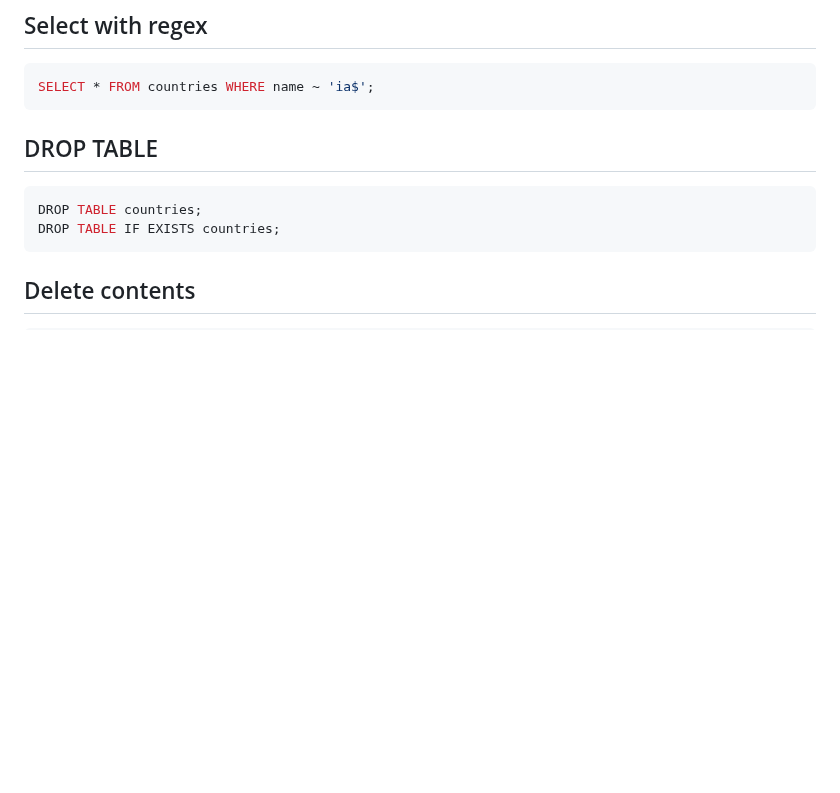
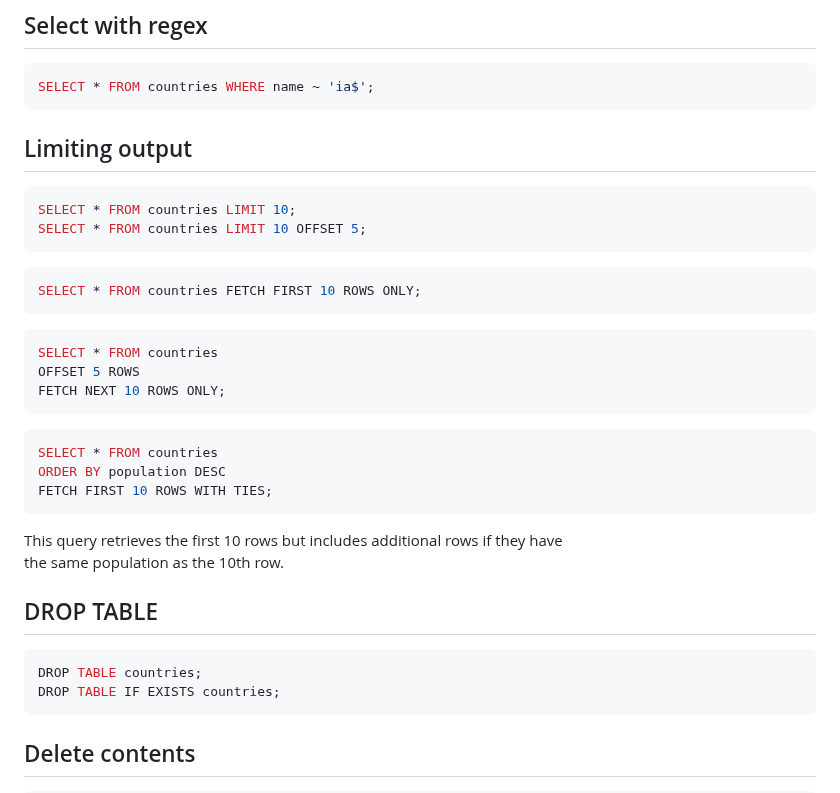
Before and after one commit to janbodnar/Python-Datovy-Analytik-Skolenie, a Markdown page: sql2.md, the part around the change. GitHub-like rendering; blank space fills up the shorter version.

````diff
--- a/sql2.md
+++ b/sql2.md
@@ -19,6 +19,32 @@ This query retrieves only the `name` and `capital` columns from the `countries`
 ```sql
 SELECT * FROM countries WHERE name ~ 'ia$';
 ```
+
+## Limiting output
+
+```sql
+SELECT * FROM countries LIMIT 10;
+SELECT * FROM countries LIMIT 10 OFFSET 5;
+```
+
+```sql
+SELECT * FROM countries FETCH FIRST 10 ROWS ONLY;
+```
+
+```sql
+SELECT * FROM countries
+OFFSET 5 ROWS
+FETCH NEXT 10 ROWS ONLY;
+```
+
+```sql
+SELECT * FROM countries
+ORDER BY population DESC
+FETCH FIRST 10 ROWS WITH TIES;
+```
+
+This query retrieves the first 10 rows but includes additional rows if they have
+the same population as the 10th row.
 
 
 ## DROP TABLE
````
